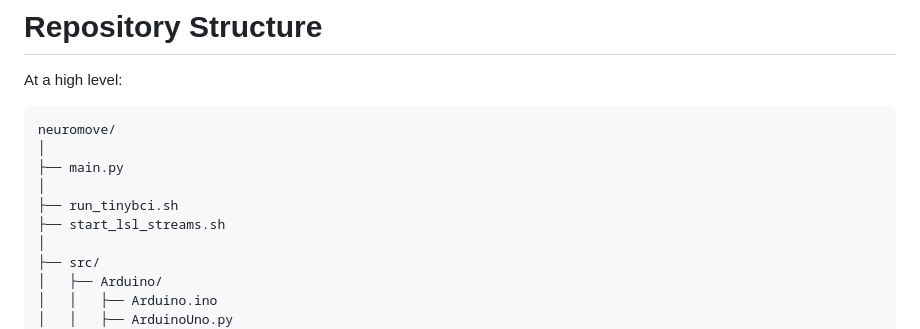
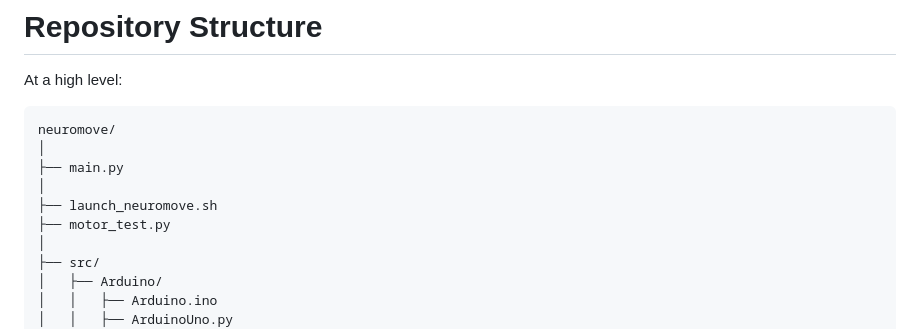
Before and after one commit to thesixtium/neuromove, a Markdown page: README.md, the part around the change. Drawn GitHub-style.

```diff
--- a/README.md
+++ b/README.md
@@ -145,8 +145,8 @@ neuromove/
 │
 ├── main.py
 │
-├── run_tinybci.sh
-├── start_lsl_streams.sh
+├── launch_neuromove.sh
+├── motor_test.py
 │
 ├── src/
 │   ├── Arduino/
```
